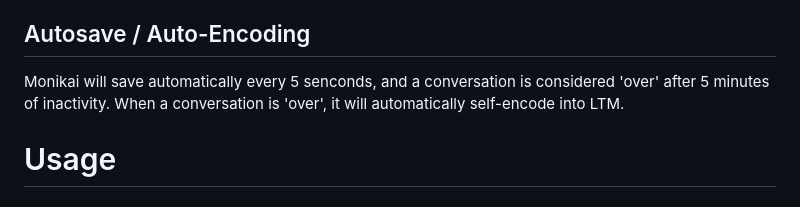
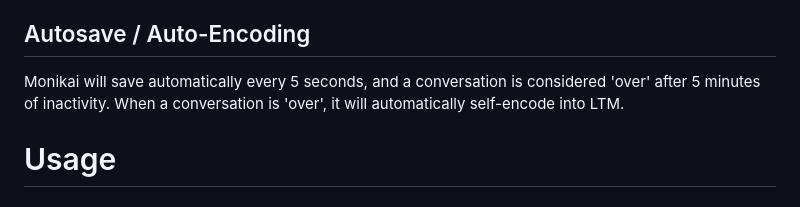
Before and after one commit to hiibolt/monikaiv2, a Markdown page: README.md, the part around the change. Drawn GitHub-style.

Commit message:
Edited grammar

```diff
--- a/README.md
+++ b/README.md
@@ -58,7 +58,7 @@ The user prompts the Monikai "Hey, what was the baking cookbook you recommended
     2. Conscious memory search with key phrase "cookbook recommendation"
     3. A memory where the Monikai recommended *The College Cookbook*.
 ## Autosave / Auto-Encoding
-Monikai will save automatically every 5 senconds, and a conversation is considered 'over' after 5 minutes of inactivity. When a conversation is 'over', it will automatically self-encode into LTM.
+Monikai will save automatically every 5 seconds, and a conversation is considered 'over' after 5 minutes of inactivity. When a conversation is 'over', it will automatically self-encode into LTM.
 
 # Usage
 ## Prerequisites:
```
